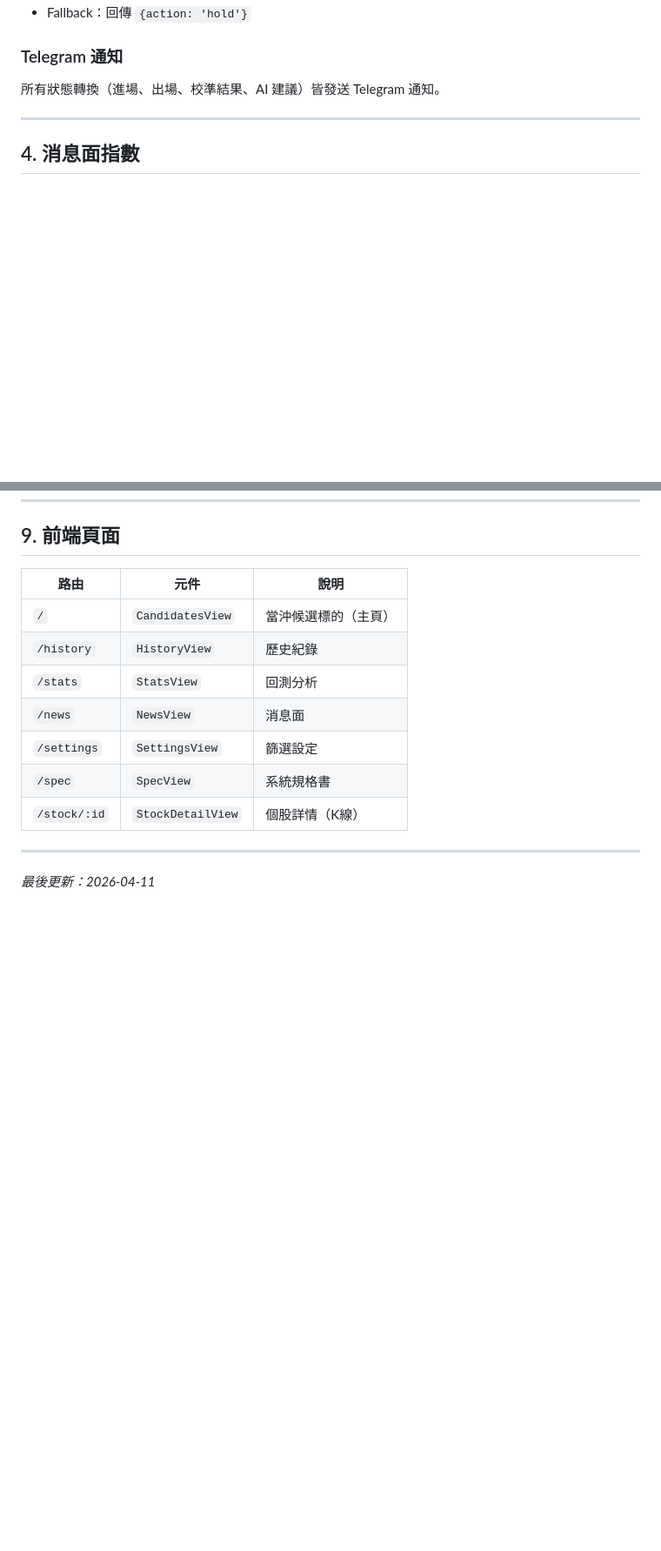
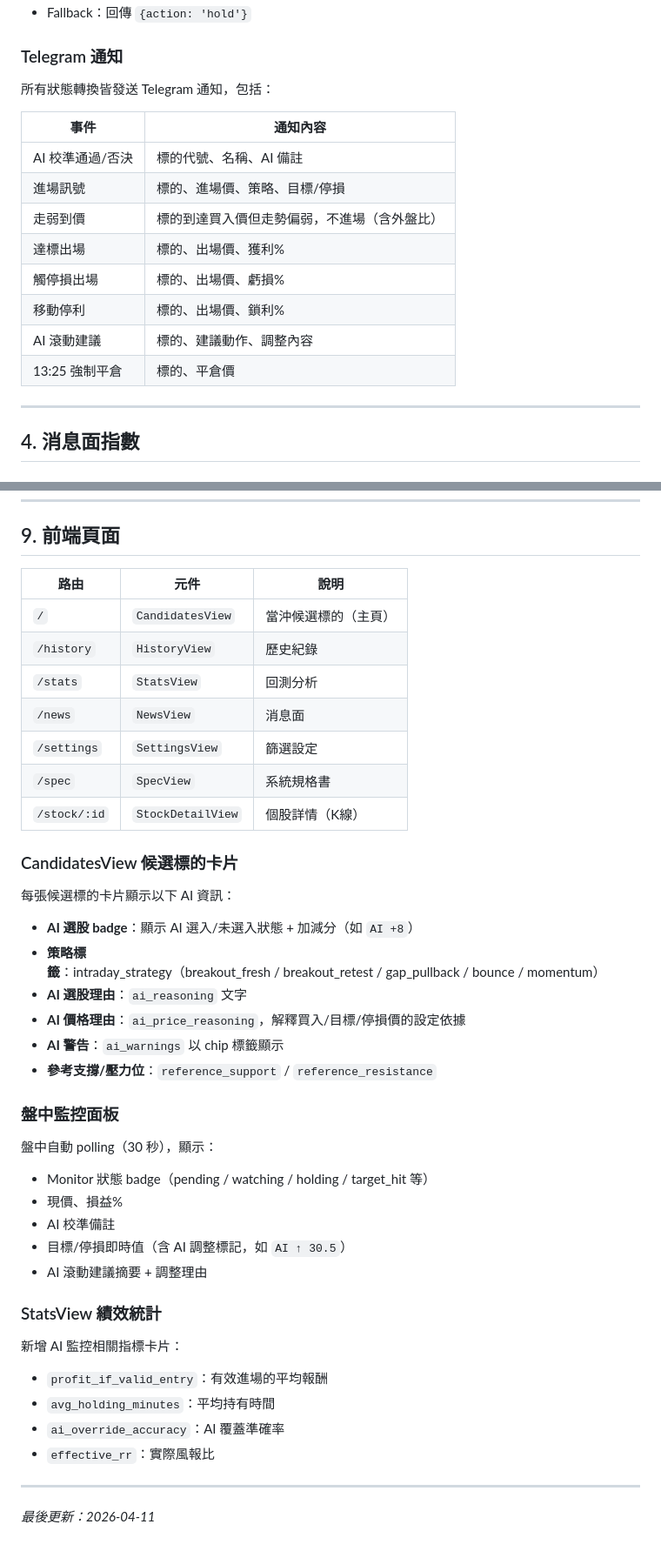
Before and after one commit to kettlementall/day-trading, a Markdown page: SPEC.md, 2 parts joined by grey strips. Shown at 87% size. Rendered like a GitHub page; blank space fills up the shorter version.

Commit message:
Update SPEC.md for AI price override, Telegram alerts, and frontend UI
Sync spec with recent commits that were missing SPEC.md updates:
- §3: AI price override (suggested_buy/target/stop) + price_reasoning
- §3.6: Detailed Telegram notification table including weakness alerts
- §9: CandidatesView AI reasoning display, monitor panel, StatsView metrics
- Data flow diagram: dynamic AI frequency (10-20min)
- candidates table: add ai_price_reasoning field

Co-Authored-By: Claude Opus 4.6 <noreply@anthropic.com>

```diff
--- a/SPEC.md
+++ b/SPEC.md
@@ -440,7 +442,18 @@ pending → watching → entry_signal → holding → target_hit
 
 ### Telegram 通知
 
-所有狀態轉換（進場、出場、校準結果、AI 建議）皆發送 Telegram 通知。
+所有狀態轉換皆發送 Telegram 通知，包括：
+
+| 事件 | 通知內容 |
+|------|---------|
+| AI 校準通過/否決 | 標的代號、名稱、AI 備註 |
+| 進場訊號 | 標的、進場價、策略、目標/停損 |
+| 走弱到價 | 標的到達買入價但走勢偏弱，不進場（含外盤比） |
+| 達標出場 | 標的、出場價、獲利% |
+| 觸停損出場 | 標的、出場價、虧損% |
+| 移動停利 | 標的、出場價、鎖利% |
+| AI 滾動建議 | 標的、建議動作、調整內容 |
+| 13:25 強制平倉 | 標的、平倉價 |
 
 ---
 
@@ -786,6 +799,36 @@ php artisan stock:backtest --validated --max-attempts=5
 | `/spec`   | `SpecView`          | 系統規格書            |
 | `/stock/:id` | `StockDetailView`| 個股詳情（K線）      |
 
+### CandidatesView 候選標的卡片
+
+每張候選標的卡片顯示以下 AI 資訊：
+
+- **AI 選股 badge**：顯示 AI 選入/未選入狀態 + 加減分（如 `AI +8`）
+- **策略標籤**：intraday_strategy（breakout_fresh / breakout_retest / gap_pullback / bounce / momentum）
+- **AI 選股理由**：`ai_reasoning` 文字
+- **AI 價格理由**：`ai_price_reasoning`，解釋買入/目標/停損價的設定依據
+- **AI 警告**：`ai_warnings` 以 chip 標籤顯示
+- **參考支撐/壓力位**：`reference_support` / `reference_resistance`
+
+### 盤中監控面板
+
+盤中自動 polling（30 秒），顯示：
+
+- Monitor 狀態 badge（pending / watching / holding / target_hit 等）
+- 現價、損益%
+- AI 校準備註
+- 目標/停損即時值（含 AI 調整標記，如 `AI ↑ 30.5`）
+- AI 滾動建議摘要 + 調整理由
+
+### StatsView 績效統計
+
+新增 AI 監控相關指標卡片：
+
+- `profit_if_valid_entry`：有效進場的平均報酬
+- `avg_holding_minutes`：平均持有時間
+- `ai_override_accuracy`：AI 覆蓋準確率
+- `effective_rr`：實際風報比
+
 ---
 
 *最後更新：2026-04-11*
```
Also changed, not shown: other parts of SPEC.md (+5 -3 lines).
